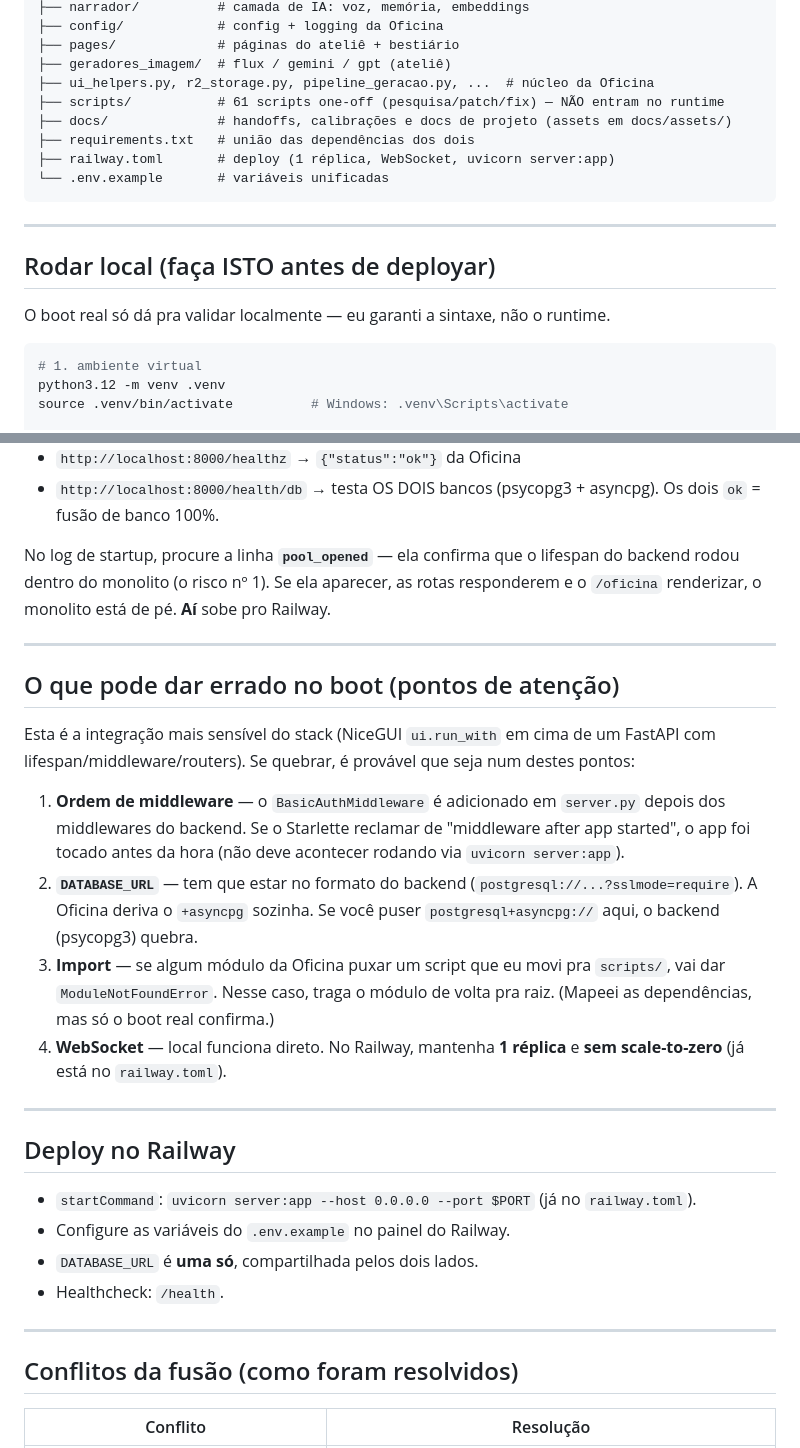
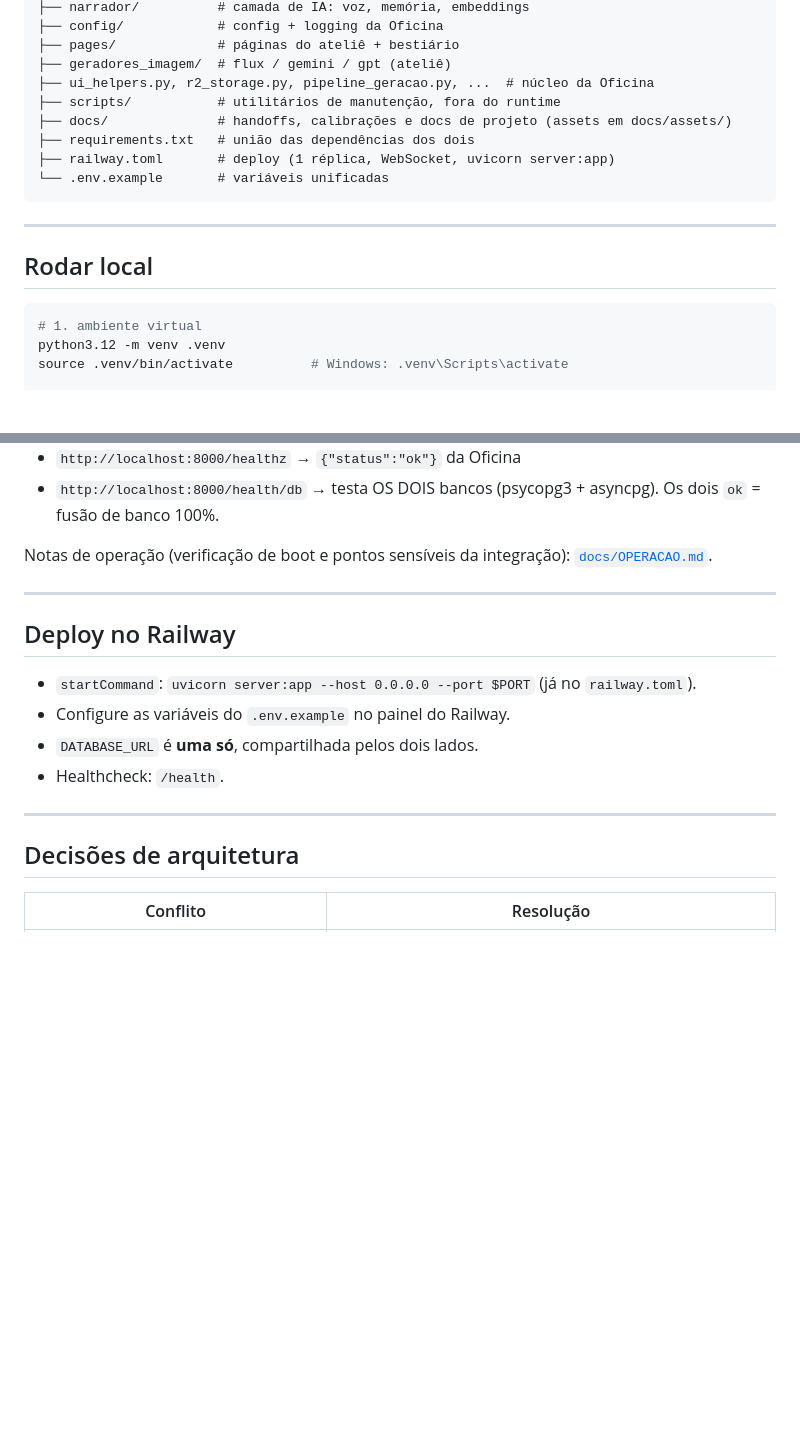
Before and after one commit to LuisGabriel102/rpg-api, a Markdown page: README.md, 2 parts joined by grey strips. Rendered like a GitHub page; blank space fills up the shorter version.

Commit message:
docs: README para leitor externo; notas de operacao em docs/OPERACAO.md
Co-Authored-By: Claude Fable 5 <noreply@anthropic.com>

````diff
--- a/README.md
+++ b/README.md
@@ -43,7 +43,7 @@ nexus/
 ├── pages/             # páginas do ateliê + bestiário
 ├── geradores_imagem/  # flux / gemini / gpt (ateliê)
 ├── ui_helpers.py, r2_storage.py, pipeline_geracao.py, ...  # núcleo da Oficina
-├── scripts/           # 61 scripts one-off (pesquisa/patch/fix) — NÃO entram no runtime
+├── scripts/           # utilitários de manutenção, fora do runtime
 ├── docs/              # handoffs, calibrações e docs de projeto (assets em docs/assets/)
 ├── requirements.txt   # união das dependências dos dois
 ├── railway.toml       # deploy (1 réplica, WebSocket, uvicorn server:app)
@@ -52,9 +52,7 @@ nexus/
 
 ---
 
-## Rodar local (faça ISTO antes de deployar)
-
-O boot real só dá pra validar localmente — eu garanti a sintaxe, não o runtime.
+## Rodar local
 
 ```bash
 # 1. ambiente virtual
@@ -89,18 +87,7 @@ Depois, no navegador:
 - `http://localhost:8000/healthz` → `{"status":"ok"}` da Oficina
 - `http://localhost:8000/health/db` → testa OS DOIS bancos (psycopg3 + asyncpg). Os dois `ok` = fusão de banco 100%.
 
-No log de startup, procure a linha **`pool_opened`** — ela confirma que o lifespan do backend rodou dentro do monolito (o risco nº 1). Se ela aparecer, as rotas responderem e o `/oficina` renderizar, o monolito está de pé. **Aí** sobe pro Railway.
-
----
-
-## O que pode dar errado no boot (pontos de atenção)
-
-Esta é a integração mais sensível do stack (NiceGUI `ui.run_with` em cima de um FastAPI com lifespan/middleware/routers). Se quebrar, é provável que seja num destes pontos:
-
-1. **Ordem de middleware** — o `BasicAuthMiddleware` é adicionado em `server.py` depois dos middlewares do backend. Se o Starlette reclamar de "middleware after app started", o app foi tocado antes da hora (não deve acontecer rodando via `uvicorn server:app`).
-2. **`DATABASE_URL`** — tem que estar no formato do backend (`postgresql://...?sslmode=require`). A Oficina deriva o `+asyncpg` sozinha. Se você puser `postgresql+asyncpg://` aqui, o backend (psycopg3) quebra.
-3. **Import** — se algum módulo da Oficina puxar um script que eu movi pra `scripts/`, vai dar `ModuleNotFoundError`. Nesse caso, traga o módulo de volta pra raiz. (Mapeei as dependências, mas só o boot real confirma.)
-4. **WebSocket** — local funciona direto. No Railway, mantenha **1 réplica** e **sem scale-to-zero** (já está no `railway.toml`).
+Notas de operação (verificação de boot e pontos sensíveis da integração): [`docs/OPERACAO.md`](docs/OPERACAO.md).
 
 ---
 
@@ -113,7 +100,7 @@ Esta é a integração mais sensível do stack (NiceGUI `ui.run_with` em cima de
 
 ---
 
-## Conflitos da fusão (como foram resolvidos)
+## Decisões de arquitetura
 
 | Conflito | Resolução |
 |---|---|
````
Also changed, not shown: docs/OPERACAO.md (added, +13 -0 lines).
